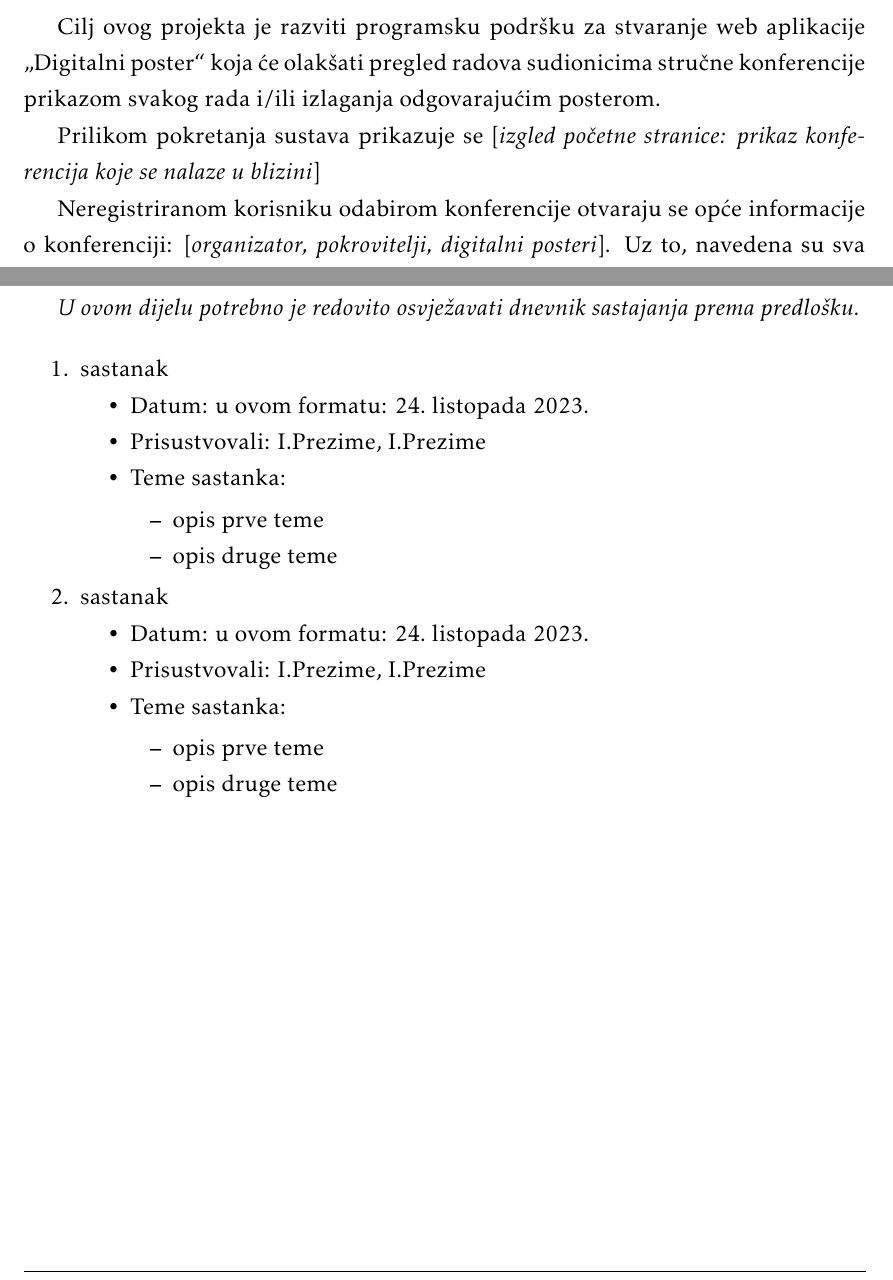
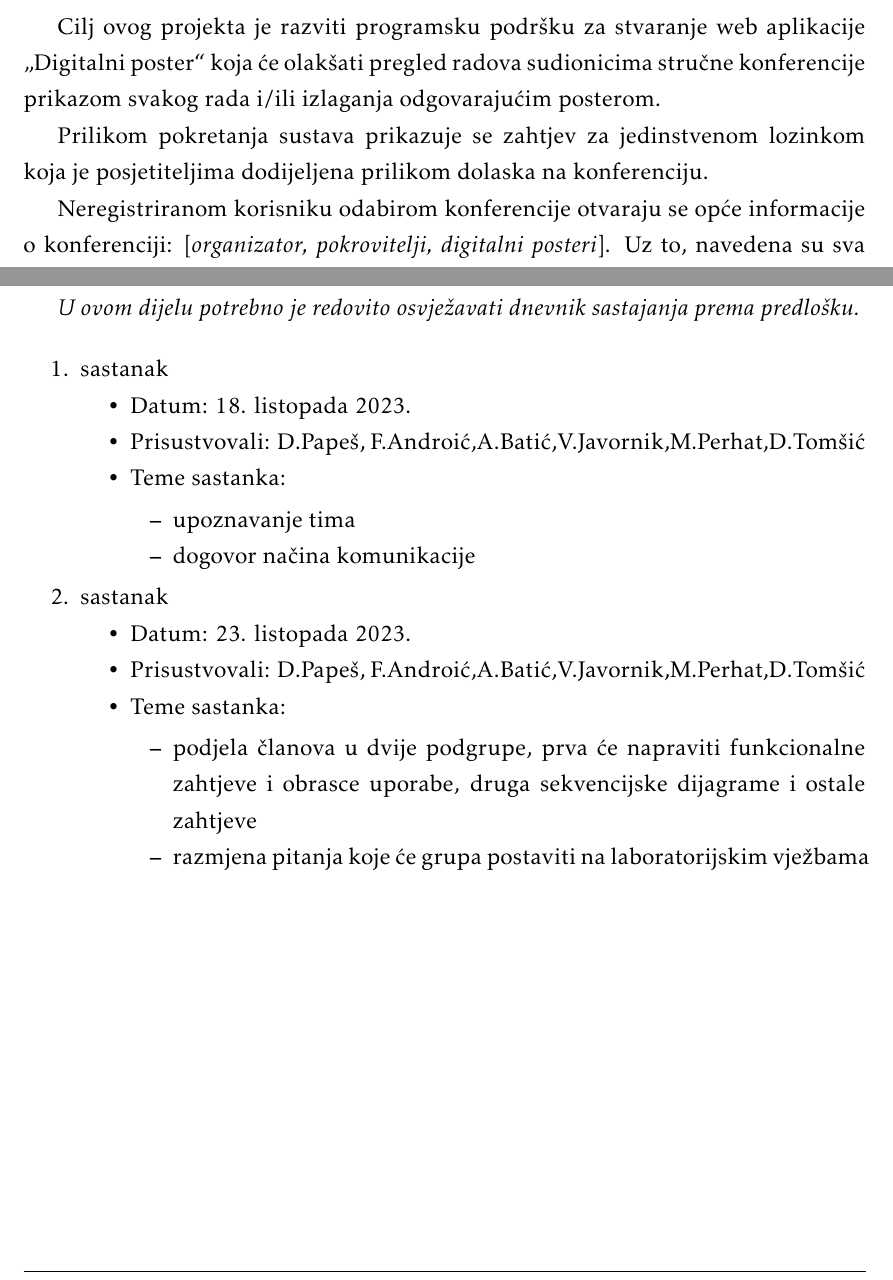
Before and after one commit to dominikpapes/Posterheimer, a LaTeX document (Dokumentacija/PROGI_2023Posterheimer_rev1.tex, which reads Dokumentacija/Dodatak.tex, Dokumentacija/Opis_projektnog_zadatka.tex): two parts of pages 5 and 25 of 28, joined at a grey line, cut so that both start at the same text. Compiled offline with pdfLaTeX.

Commit message:
Promjena opisa projekta i zapis dosadašnjih sastanaka
U opis projekta su dodane manje promjene dogovorene na sastanku te su zapisani sastanci 18. i 23. listopada.

```diff
--- a/Dokumentacija/Dodatak.tex
+++ b/Dokumentacija/Dodatak.tex
@@ -11,23 +11,23 @@
 			\item  sastanak
 
 			\item[] \begin{packed_item}
-				\item Datum: u ovom formatu: \today
-				\item Prisustvovali: I.Prezime, I.Prezime
+				\item Datum: 18. listopada 2023.
+				\item Prisustvovali: D.Papeš, F.Androić,A.Batić,V.Javornik,M.Perhat,D.Tomšić
 				\item Teme sastanka:
 				\begin{packed_item}
-					\item  opis prve teme
-					\item  opis druge teme
+					\item  upoznavanje tima
+					\item  dogovor načina komunikacije
 				\end{packed_item}
 			\end{packed_item}
 
 			\item  sastanak
 			\item[] \begin{packed_item}
-				\item Datum: u ovom formatu: \today
-				\item Prisustvovali: I.Prezime, I.Prezime
+				\item Datum: 23. listopada 2023.
+				\item Prisustvovali: D.Papeš, F.Androić,A.Batić,V.Javornik,M.Perhat,D.Tomšić
 				\item Teme sastanka:
 				\begin{packed_item}
-					\item  opis prve teme
-					\item  opis druge teme
+					\item  podjela članova u dvije podgrupe, prva će napraviti funkcionalne zahtjeve i obrasce uporabe, druga sekvencijske dijagrame i ostale zahtjeve
+					\item  razmjena pitanja koje će grupa postaviti na laboratorijskim vježbama
 				\end{packed_item}
 			\end{packed_item}
 
--- a/Dokumentacija/Opis_projektnog_zadatka.tex
+++ b/Dokumentacija/Opis_projektnog_zadatka.tex
@@ -14,7 +14,7 @@
 
 		Cilj ovog projekta je razviti programsku podršku za stvaranje web aplikacije „Digitalni poster“ koja će olakšati pregled radova sudionicima stručne konferencije prikazom svakog rada i/ili izlaganja odgovarajućim posterom.
 
-		Prilikom pokretanja sustava prikazuje se [\textit{izgled početne stranice: prikaz konferencija koje se nalaze u blizini}]
+		Prilikom pokretanja sustava prikazuje se zahtjev za jedinstvenom lozinkom koja je posjetiteljima dodijeljena prilikom dolaska na konferenciju.
 
 		Neregistriranom korisniku odabirom konferencije otvaraju se opće informacije o konferenciji: [\textit{organizator, pokrovitelji, digitalni posteri}]. Uz to, navedena su sva izlaganja [\textit{mogu biti razvrstana po kategorijama ili vremenu predavanja}]: naziv rada, autor, opis. Neregistriranom korisniku je omogućeno prijavljivanje u sustav s postojećim račinom (potrebno je upisati korisničko ime i lozinku) ili kreiranjem novog računa. Za kreiranje novog računa potrebni su sljedeći podaci:
 		\begin{packed_item}
```
Also changed, not shown: Dokumentacija/Dnevnik_promjena_dokumentacije.tex (+1 -1 lines), Dokumentacija/PROGI_2023Posterheimer_rev1.pdf, Dokumentacija/Opis_projektnog_zadatka.tex (11 more changed lines).
